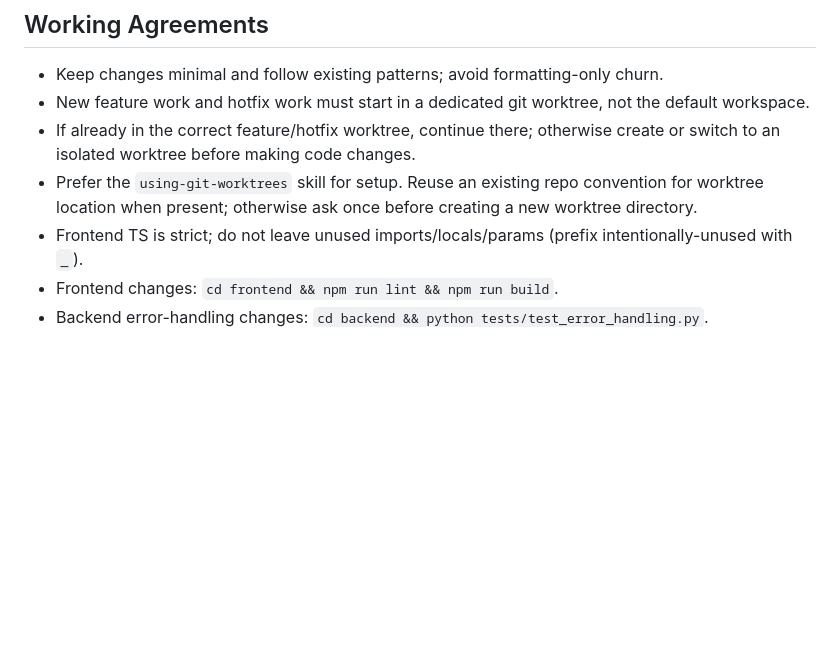
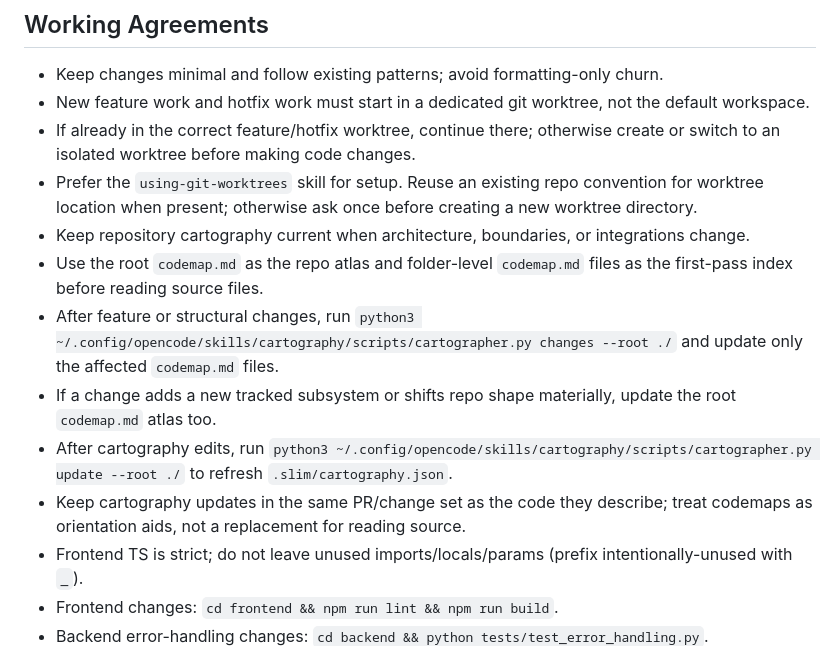
Before and after one commit to kyler505/techhub-dns, a Markdown page: AGENTS.md, the part around the change. Rendered like a GitHub page; blank space fills up the shorter version.

Commit message:
docs: add cartography maintenance workflow
Document how agents should use and refresh codemaps alongside architecture changes so the repo atlas stays useful over time.

```diff
--- a/AGENTS.md
+++ b/AGENTS.md
@@ -162,6 +162,12 @@ mysql -h <db-host> -u <db-user> -p <db-name>   # enter password when prompted
 - New feature work and hotfix work must start in a dedicated git worktree, not the default workspace.
 - If already in the correct feature/hotfix worktree, continue there; otherwise create or switch to an isolated worktree before making code changes.
 - Prefer the `using-git-worktrees` skill for setup. Reuse an existing repo convention for worktree location when present; otherwise ask once before creating a new worktree directory.
+- Keep repository cartography current when architecture, boundaries, or integrations change.
+- Use the root `codemap.md` as the repo atlas and folder-level `codemap.md` files as the first-pass index before reading source files.
+- After feature or structural changes, run `python3 ~/.config/opencode/skills/cartography/scripts/cartographer.py changes --root ./` and update only the affected `codemap.md` files.
+- If a change adds a new tracked subsystem or shifts repo shape materially, update the root `codemap.md` atlas too.
+- After cartography edits, run `python3 ~/.config/opencode/skills/cartography/scripts/cartographer.py update --root ./` to refresh `.slim/cartography.json`.
+- Keep cartography updates in the same PR/change set as the code they describe; treat codemaps as orientation aids, not a replacement for reading source.
 - Frontend TS is strict; do not leave unused imports/locals/params (prefix intentionally-unused with `_`).
 - Frontend changes: `cd frontend && npm run lint && npm run build`.
 - Backend error-handling changes: `cd backend && python tests/test_error_handling.py`.
```
